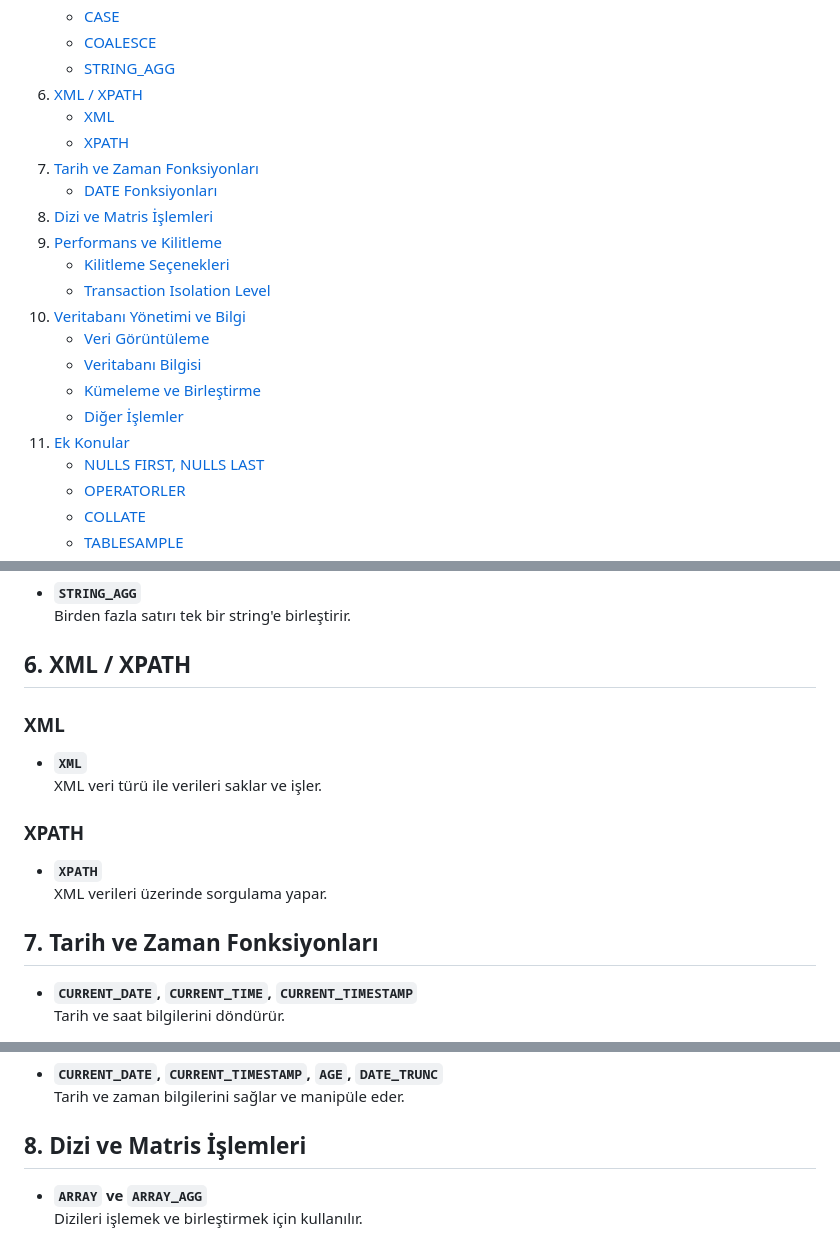
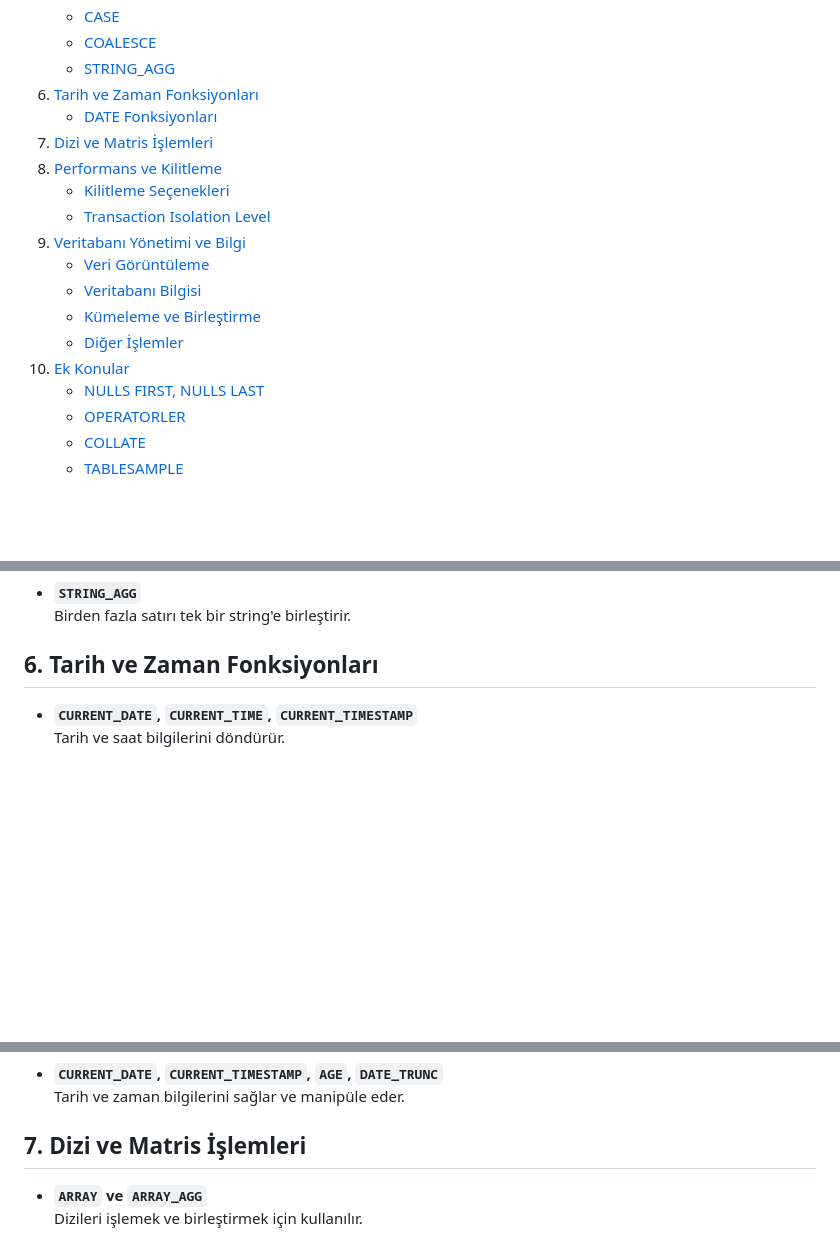
Before and after one commit to erdincdegirmenci/postgresql-tutorial, a Markdown page: README.md, 3 parts joined by grey strips. GitHub-like rendering; blank space fills up the shorter version.

```diff
--- a/README.md
+++ b/README.md
@@ -29,21 +29,18 @@
    - [CASE](#case)
    - [COALESCE](#coalesce)
    - [STRING_AGG](#string_agg)
-6. [XML / XPATH](#6-xml-xpath)
-   - [XML](#xml)
-   - [XPATH](#xpath)
-7. [Tarih ve Zaman Fonksiyonları](#7-tarih-ve-zaman-fonksiyonları)
+6. [Tarih ve Zaman Fonksiyonları](#7-tarih-ve-zaman-fonksiyonları)
    - [DATE Fonksiyonları](#date-fonksiyonları)
-8. [Dizi ve Matris İşlemleri](#8-dizi-ve-matris-i̇şlemleri)
-9. [Performans ve Kilitleme](#9-performans-ve-kilitleme)
+7. [Dizi ve Matris İşlemleri](#8-dizi-ve-matris-i̇şlemleri)
+8. [Performans ve Kilitleme](#9-performans-ve-kilitleme)
    - [Kilitleme Seçenekleri](#kilitleme-seçenekleri)
    - [Transaction Isolation Level](#transaction-isolation-level)
-10. [Veritabanı Yönetimi ve Bilgi](#10-veritabanı-yönetimi-ve-bilgi)
+9. [Veritabanı Yönetimi ve Bilgi](#10-veritabanı-yönetimi-ve-bilgi)
     - [Veri Görüntüleme](#veri-görüntüleme)
     - [Veritabanı Bilgisi](#veritabanı-bilgisi)
     - [Kümeleme ve Birleştirme](#kümeleme-ve-birleştirme)
     - [Diğer İşlemler](#diğer-i̇şlemler)
-11. [Ek Konular](#11-ek-konular)
+10. [Ek Konular](#11-ek-konular)
     - [NULLS FIRST, NULLS LAST](#nulls-first-null-s-last)
     - [OPERATORLER](#operatorler)
     - [COLLATE](#collate)
@@ -224,17 +225,7 @@
 - **`STRING_AGG`**
   Birden fazla satırı tek bir string'e birleştirir.
 
-## 6. XML / XPATH
-
-### XML
-- **`XML`**
-  XML veri türü ile verileri saklar ve işler.
-
-### XPATH
-- **`XPATH`**
-  XML verileri üzerinde sorgulama yapar.
-
-## 7. Tarih ve Zaman Fonksiyonları
+## 6. Tarih ve Zaman Fonksiyonları
 
 - **`CURRENT_DATE`, `CURRENT_TIME`, `CURRENT_TIMESTAMP`**
   Tarih ve saat bilgilerini döndürür.
@@ -257,7 +248,7 @@
 - **`CURRENT_DATE`, `CURRENT_TIMESTAMP`, `AGE`, `DATE_TRUNC`**
   Tarih ve zaman bilgilerini sağlar ve manipüle eder.
 
-## 8. Dizi ve Matris İşlemleri
+## 7. Dizi ve Matris İşlemleri
 
 - **`ARRAY` ve `ARRAY_AGG`**
   Dizileri işlemek ve birleştirmek için kullanılır.
```
Also changed, not shown: other parts of README.md (+7 -3 lines).
